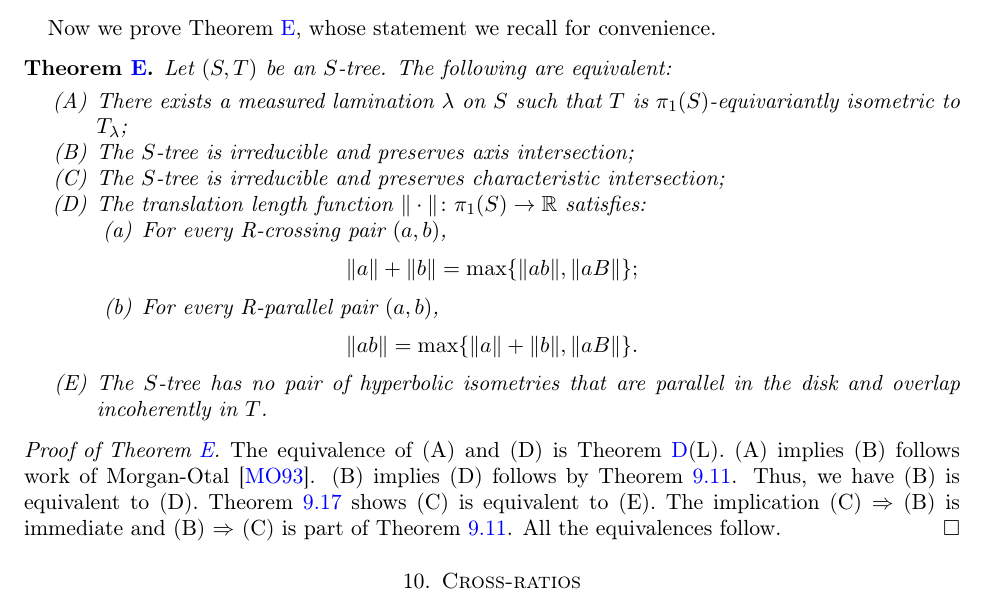
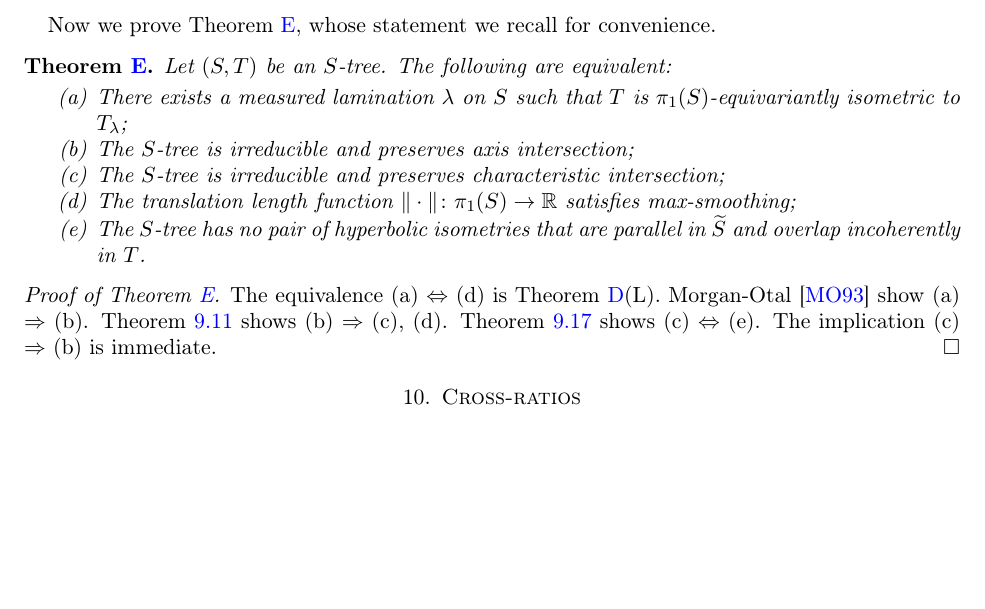
Before and after one commit to dpthurst/Currents-and-intersections, a LaTeX paper (Intersections.tex, which reads skora.tex): part of page 77 of 95, cut so that both start at the same text, the shorter picture padded with empty space. Compiled offline with pdfLaTeX.

Commit message:
More small changes

```diff
--- a/skora.tex
+++ b/skora.tex
@@ -825,46 +825,26 @@ for convenience.
 
 \begin{taggedthm}{\ref{mainthm:skora}}
 Let $(S,T)$ be an $S$-tree. The following are equivalent:
-\begin{enumerate}[(A)]
+\begin{enumerate}[(a)]
 \item There exists a measured lamination $\lambda$ on $S$ such that
 $T$ is $\pi_1(S)$-equivariantly isometric to $T_\lambda$;
-
 \item The $S$-tree is irreducible and preserves axis intersection;
-
 \item The $S$-tree is irreducible and preserves characteristic intersection;
-
 \item The translation length function
-$\|\cdot\|\colon \pi_1(S)\to\mathbb{R}$ satisfies:
-\begin{enumerate}
-\item For every R-crossing pair $(a,b)$,
-\begin{equation*}
-\|a\|+\|b\|
-=
-\max\{\|ab\|,\|aB\|\};
-\end{equation*}
-
-\item For every R-parallel pair $(a,b)$,
-\begin{equation*}
-\|ab\|
-=
-\max\{\|a\|+\|b\|,\|aB\|\}.
-\end{equation*}
-\end{enumerate}
-
+$\|\cdot\|\colon \pi_1(S)\to\mathbb{R}$ satisfies max-smoothing;
 \item The $S$-tree has no pair of hyperbolic isometries that are
-parallel in the disk and overlap incoherently in $T$.
+parallel in $\wt{S}$ and overlap incoherently in $T$.
 \end{enumerate}
 \end{taggedthm}
 
 \begin{proof}[Proof of Theorem~\ref{mainthm:skora}]
-The equivalence of (A) and~(D) is
+The equivalence (a) $\Leftrightarrow$ (d) is
 Theorem~\ref{thm:hyp-lam-char}(L).
-(A) implies (B) follows work of Morgan-Otal~\cite{MO93:RelativeGrowths}.
-(B) implies (D) follows by Theorem~\ref{thm:small}.
-Thus, we have (B) is equivalent to (D).
-Theorem~\ref{thm:axis_incoherent_characterization} shows (C) is equivalent to (E). The implication (C) $\Rightarrow$ (B) is immediate and (B) $\Rightarrow$ (C) is part
-of Theorem~\ref{thm:small}.
-All the equivalences follow.
+Morgan-Otal~\cite{MO93:RelativeGrowths} show (a) $\Rightarrow$ (b).
+Theorem~\ref{thm:small} shows (b) $\Rightarrow$ (c), (d).
+Theorem~\ref{thm:axis_incoherent_characterization} shows (c)
+$\Leftrightarrow$ (e). The implication (c) $\Rightarrow$ (b) is
+immediate.
 \end{proof}
 
 
```
